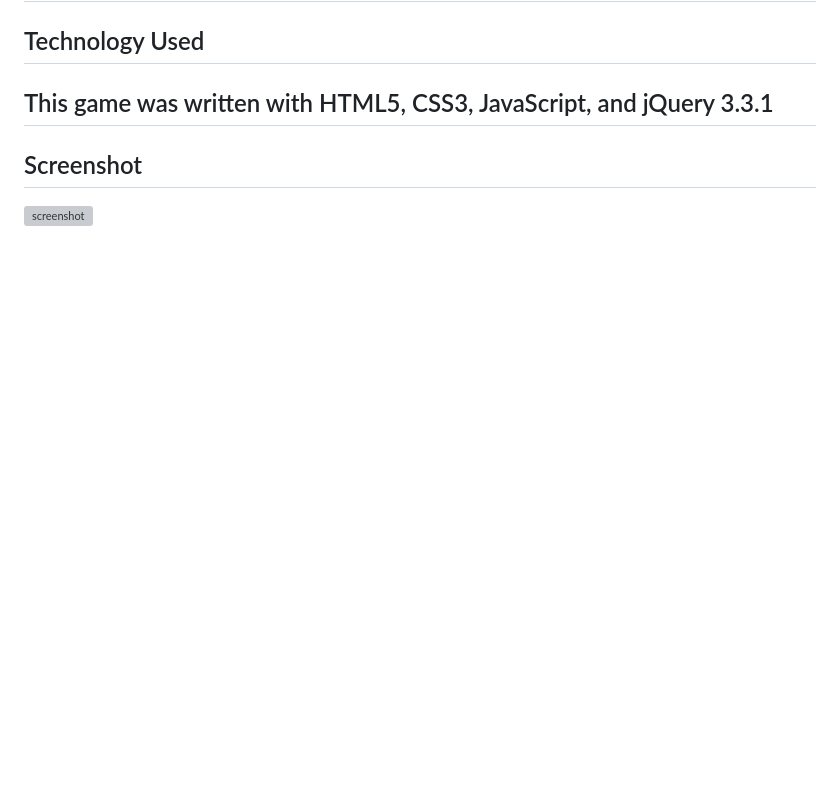
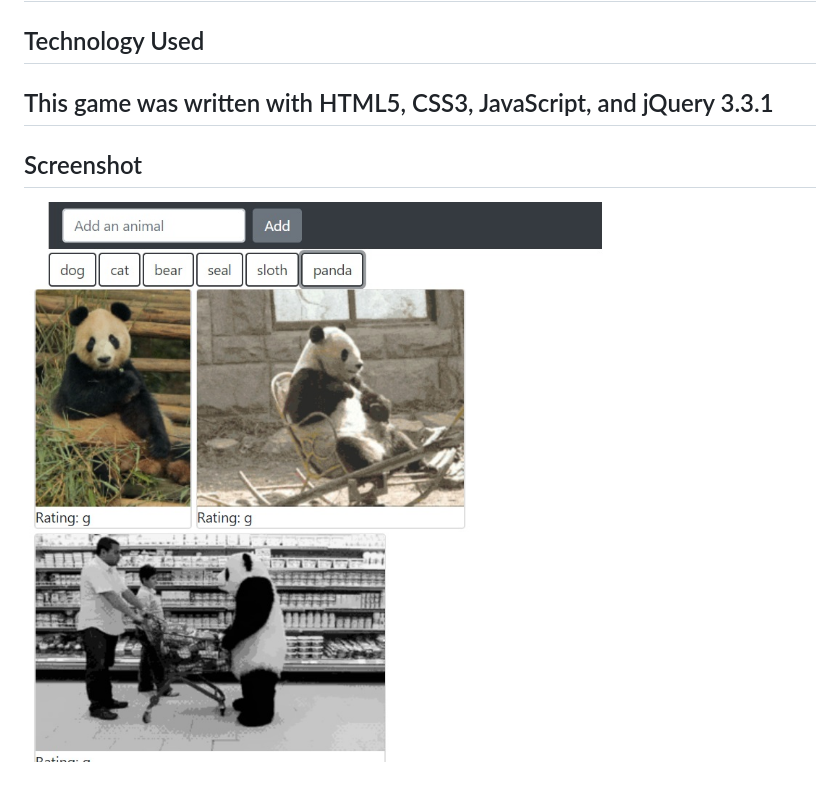
Before and after one commit to JBVenuto/GifTastic, a Markdown page: README.md, the part around the change. GitHub-like rendering; pictures changed too: screenshot.jpg (added); blank space fills up the shorter version; grey boxes are pictures that could not be loaded.

Commit message:
fixed screenshot in readme

```diff
--- a/README.md
+++ b/README.md
@@ -8,4 +8,4 @@ This app provides the user with buttons to perform a GIF search of different ani
 This game was written with HTML5, CSS3, JavaScript, and jQuery 3.3.1
 ------
 ## Screenshot
-![screenshot](images/screenshot.jpg)
+![screenshot](screenshot.jpg)
```
